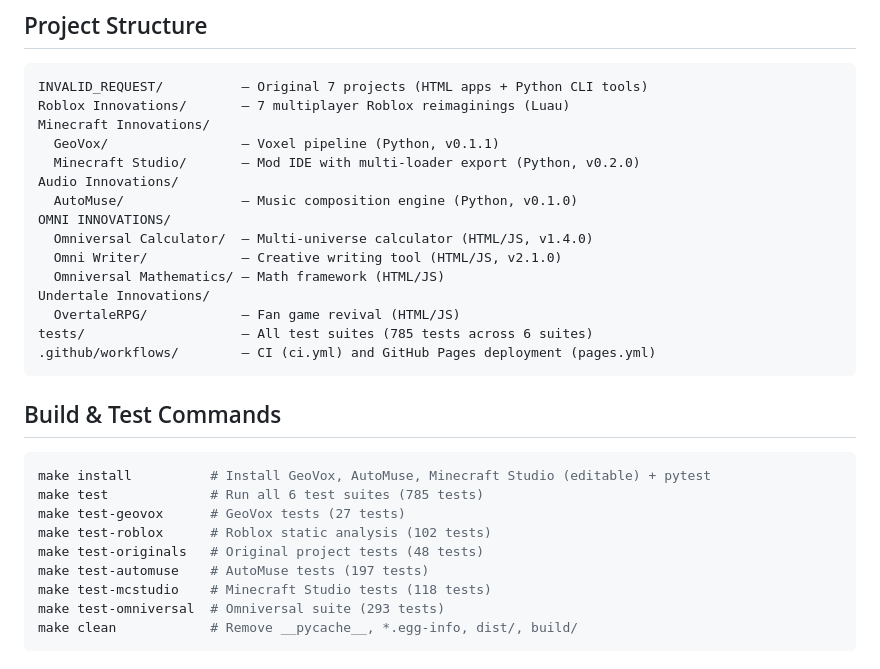
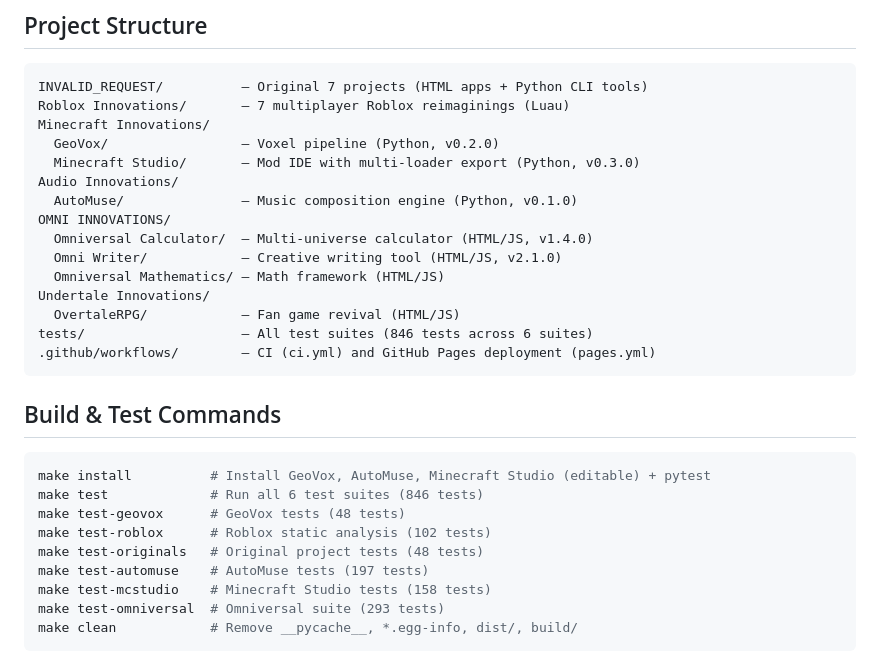
Before and after one commit to EvangAI-777/Fun-Innovation, a Markdown page: CLAUDE.md, the part around the change. Rendered like a GitHub page.

Commit message:
Update CLAUDE.md with new versions and test counts
GeoVox v0.2.0 (48 tests), MC Studio v0.3.0 (158 tests), 846 total

https://claude.ai/code/session_014HKmHumRUBtdHHiCVNVxHx

````diff
--- a/CLAUDE.md
+++ b/CLAUDE.md
@@ -10,8 +10,8 @@ Fun-Innovation is a multi-project creative monorepo — a collaboration between
 INVALID_REQUEST/          — Original 7 projects (HTML apps + Python CLI tools)
 Roblox Innovations/       — 7 multiplayer Roblox reimaginings (Luau)
 Minecraft Innovations/
-  GeoVox/                 — Voxel pipeline (Python, v0.1.1)
-  Minecraft Studio/       — Mod IDE with multi-loader export (Python, v0.2.0)
+  GeoVox/                 — Voxel pipeline (Python, v0.2.0)
+  Minecraft Studio/       — Mod IDE with multi-loader export (Python, v0.3.0)
 Audio Innovations/
   AutoMuse/               — Music composition engine (Python, v0.1.0)
 OMNI INNOVATIONS/
@@ -20,7 +20,7 @@ OMNI INNOVATIONS/
   Omniversal Mathematics/ — Math framework (HTML/JS)
 Undertale Innovations/
   OvertaleRPG/            — Fan game revival (HTML/JS)
-tests/                    — All test suites (785 tests across 6 suites)
+tests/                    — All test suites (846 tests across 6 suites)
 .github/workflows/        — CI (ci.yml) and GitHub Pages deployment (pages.yml)
 ```
 
@@ -28,12 +28,12 @@ tests/                    — All test suites (785 tests across 6 suites)
 
 ```bash
 make install          # Install GeoVox, AutoMuse, Minecraft Studio (editable) + pytest
-make test             # Run all 6 test suites (785 tests)
-make test-geovox      # GeoVox tests (27 tests)
+make test             # Run all 6 test suites (846 tests)
+make test-geovox      # GeoVox tests (48 tests)
 make test-roblox      # Roblox static analysis (102 tests)
 make test-originals   # Original project tests (48 tests)
 make test-automuse    # AutoMuse tests (197 tests)
-make test-mcstudio    # Minecraft Studio tests (118 tests)
+make test-mcstudio    # Minecraft Studio tests (158 tests)
 make test-omniversal  # Omniversal suite (293 tests)
 make clean            # Remove __pycache__, *.egg-info, dist/, build/
 ```
````
